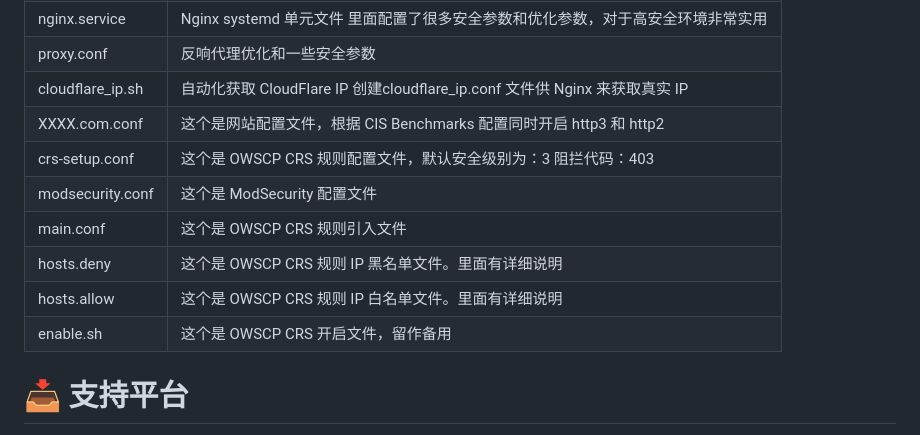
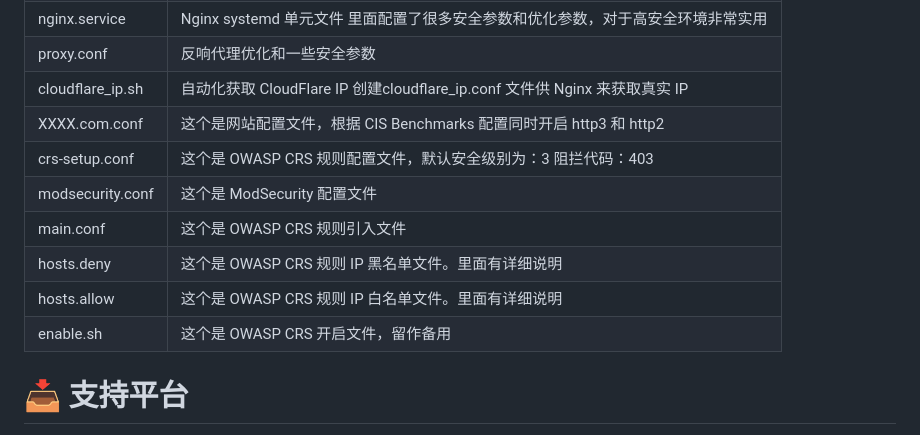
Before and after one commit to mzwrt/system_script, a Markdown page: nginx/README.md, the part around the change. Rendered like a GitHub page.

```diff
--- a/nginx/README.md
+++ b/nginx/README.md
@@ -44,12 +44,12 @@
 | proxy.conf     | 反响代理优化和一些安全参数 |
 | cloudflare_ip.sh     | 自动化获取 CloudFlare IP 创建cloudflare_ip.conf 文件供 Nginx 来获取真实 IP               |
 | XXXX.com.conf      | 这个是网站配置文件，根据 CIS Benchmarks 配置同时开启 http3 和 http2                        |
-| crs-setup.conf  | 这个是 OWSCP CRS 规则配置文件，默认安全级别为：3 阻拦代码：403                             |
+| crs-setup.conf  | 这个是 OWASP CRS 规则配置文件，默认安全级别为：3 阻拦代码：403                             |
 | modsecurity.conf  | 这个是 ModSecurity 配置文件                             |
-| main.conf  | 这个是 OWSCP CRS 规则引入文件                             |
-| hosts.deny  | 这个是 OWSCP CRS 规则 IP 黑名单文件。里面有详细说明                             |
-| hosts.allow  | 这个是 OWSCP CRS 规则 IP 白名单文件。里面有详细说明                            |
-| enable.sh  | 这个是 OWSCP CRS 开启文件，留作备用                             |
+| main.conf  | 这个是 OWASP CRS 规则引入文件                             |
+| hosts.deny  | 这个是 OWASP CRS 规则 IP 黑名单文件。里面有详细说明                             |
+| hosts.allow  | 这个是 OWASP CRS 规则 IP 白名单文件。里面有详细说明                            |
+| enable.sh  | 这个是 OWASP CRS 开启文件，留作备用                             |
 
 
 # 📥 支持平台
```
